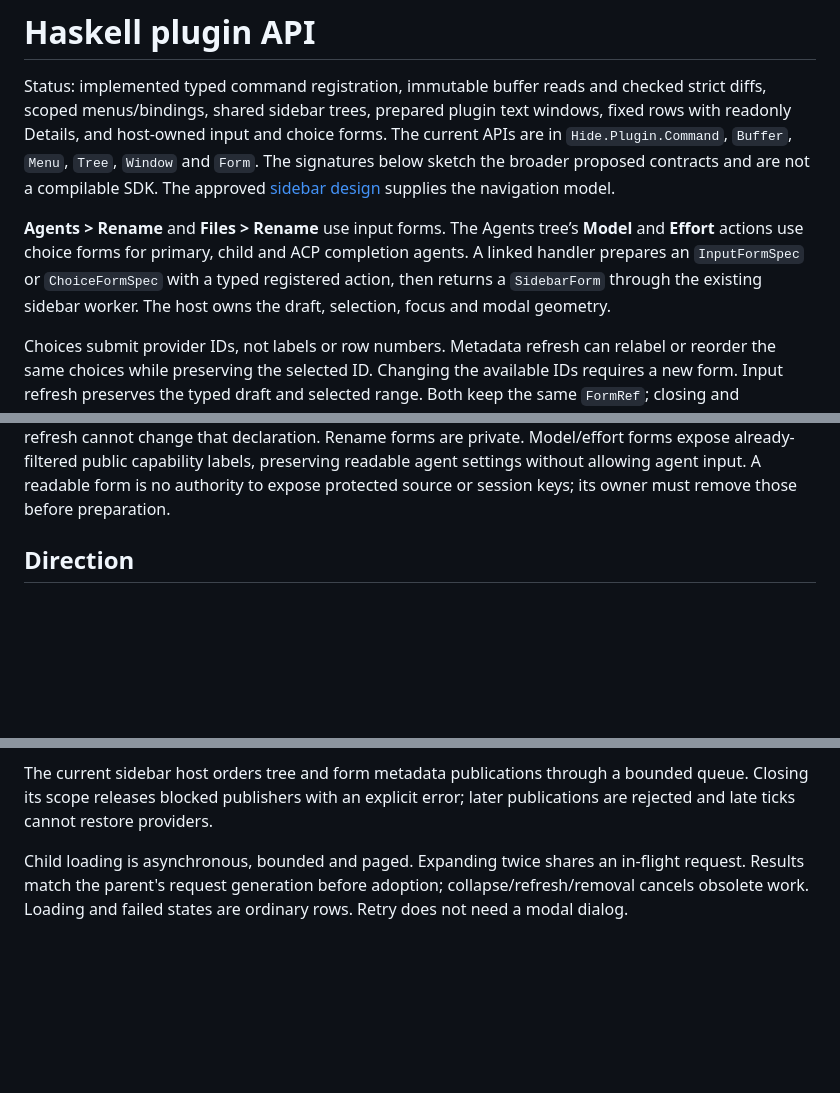
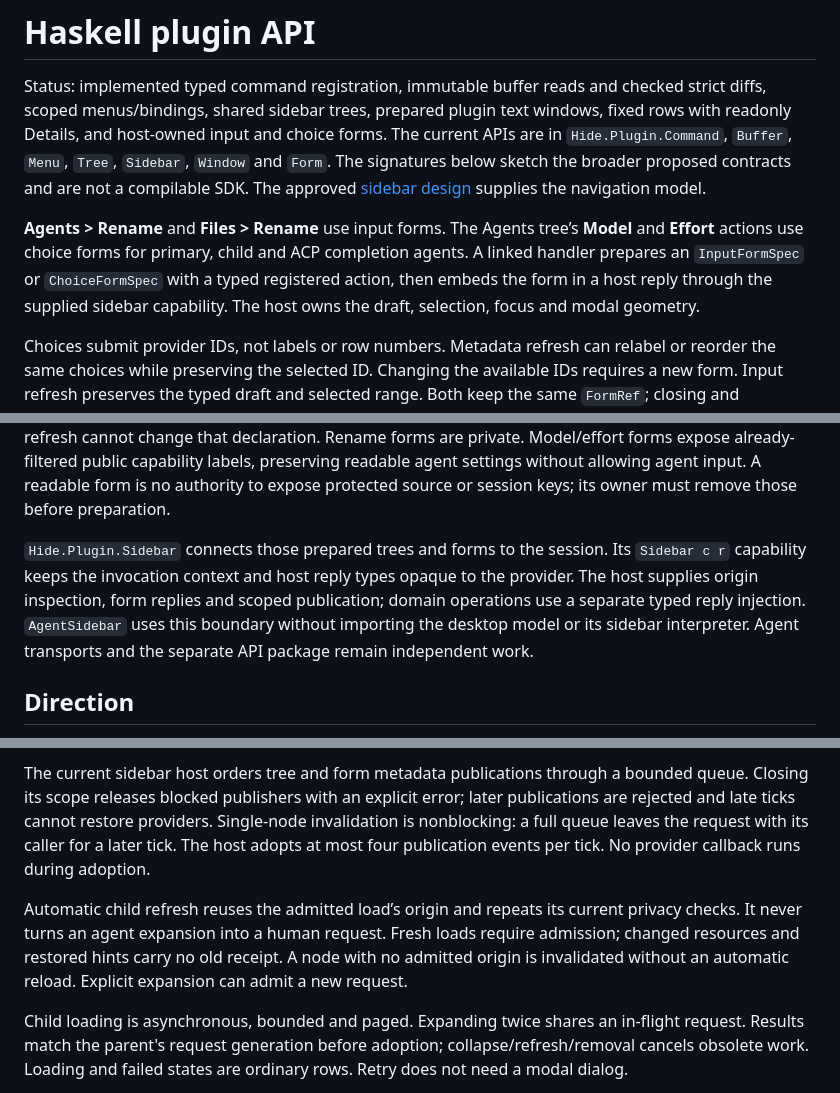
Before and after one commit to ekmett/hide, a Markdown page: docs/design/haskell-plugins.md, 3 parts joined by grey strips. Rendered like a GitHub page; blank space fills up the shorter version.

Commit message:
Document public sidebar capabilities and refresh authority

```diff
--- a/docs/design/haskell-plugins.md
+++ b/docs/design/haskell-plugins.md
@@ -4,16 +4,16 @@ Status: implemented typed command registration, immutable buffer reads and check
 strict diffs, scoped menus/bindings, shared sidebar trees, prepared plugin text
 windows, fixed rows with readonly Details, and host-owned input and choice forms.
 The current APIs are in
-`Hide.Plugin.Command`, `Buffer`, `Menu`, `Tree`, `Window` and `Form`. The signatures
+`Hide.Plugin.Command`, `Buffer`, `Menu`, `Tree`, `Sidebar`, `Window` and `Form`. The signatures
 below sketch the broader proposed contracts and are not a compilable SDK. The
 approved [sidebar design](../plans/sidebar-navigation.md) supplies the navigation
 model.
 
 **Agents > Rename** and **Files > Rename** use input forms. The Agents tree’s
 **Model** and **Effort** actions use choice forms for primary, child and ACP
-completion agents. A linked
-handler prepares an `InputFormSpec` or `ChoiceFormSpec` with a typed registered
-action, then returns a `SidebarForm` through the existing sidebar worker.
+completion agents. A linked handler prepares an `InputFormSpec` or
+`ChoiceFormSpec` with a typed registered action, then embeds the form in a host
+reply through the supplied sidebar capability.
 The host owns the draft, selection, focus and modal geometry.
 
 Choices submit provider IDs, not labels or row numbers. Metadata refresh can
@@ -32,6 +32,14 @@ change that declaration. Rename forms are private. Model/effort forms expose
 already-filtered public capability labels, preserving readable agent settings
 without allowing agent input. A readable form is no authority to expose protected
 source or session keys; its owner must remove those before preparation.
+
+`Hide.Plugin.Sidebar` connects those prepared trees and forms to the session.
+Its `Sidebar c r` capability keeps the invocation context and host reply types
+opaque to the provider. The host supplies origin inspection, form replies and
+scoped publication; domain operations use a separate typed reply injection.
+`AgentSidebar` uses this boundary without importing the desktop model or its
+sidebar interpreter. Agent transports and the separate API package remain
+independent work.
 
 ## Direction
 
@@ -492,6 +500,15 @@ nodes use agent IDs; debugger nodes additionally carry stop/frame epochs.
 The current sidebar host orders tree and form metadata publications through a
 bounded queue. Closing its scope releases blocked publishers with an explicit
 error; later publications are rejected and late ticks cannot restore providers.
+Single-node invalidation is nonblocking: a full queue leaves the request with its
+caller for a later tick. The host adopts at most four publication events per tick.
+No provider callback runs during adoption.
+
+Automatic child refresh reuses the admitted load’s origin and repeats its current
+privacy checks. It never turns an agent expansion into a human request. Fresh
+loads require admission; changed resources and restored hints carry no old
+receipt. A node with no admitted origin is invalidated without an automatic
+reload. Explicit expansion can admit a new request.
 
 Child loading is asynchronous, bounded and paged. Expanding twice shares an
 in-flight request. Results match the parent's request generation before adoption;
```
